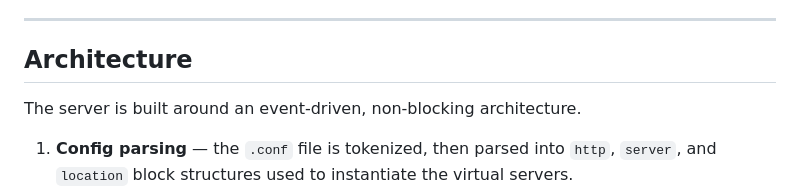
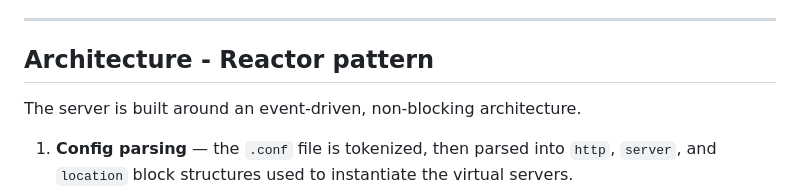
Before and after one commit to Cricriiii/webserv, a Markdown page: README.md, the part around the change. Drawn GitHub-style.

```diff
--- a/README.md
+++ b/README.md
@@ -22,7 +22,7 @@
 
 ---
 
-## Architecture
+## Architecture - Reactor pattern
 
 The server is built around an event-driven, non-blocking architecture.
 
```
